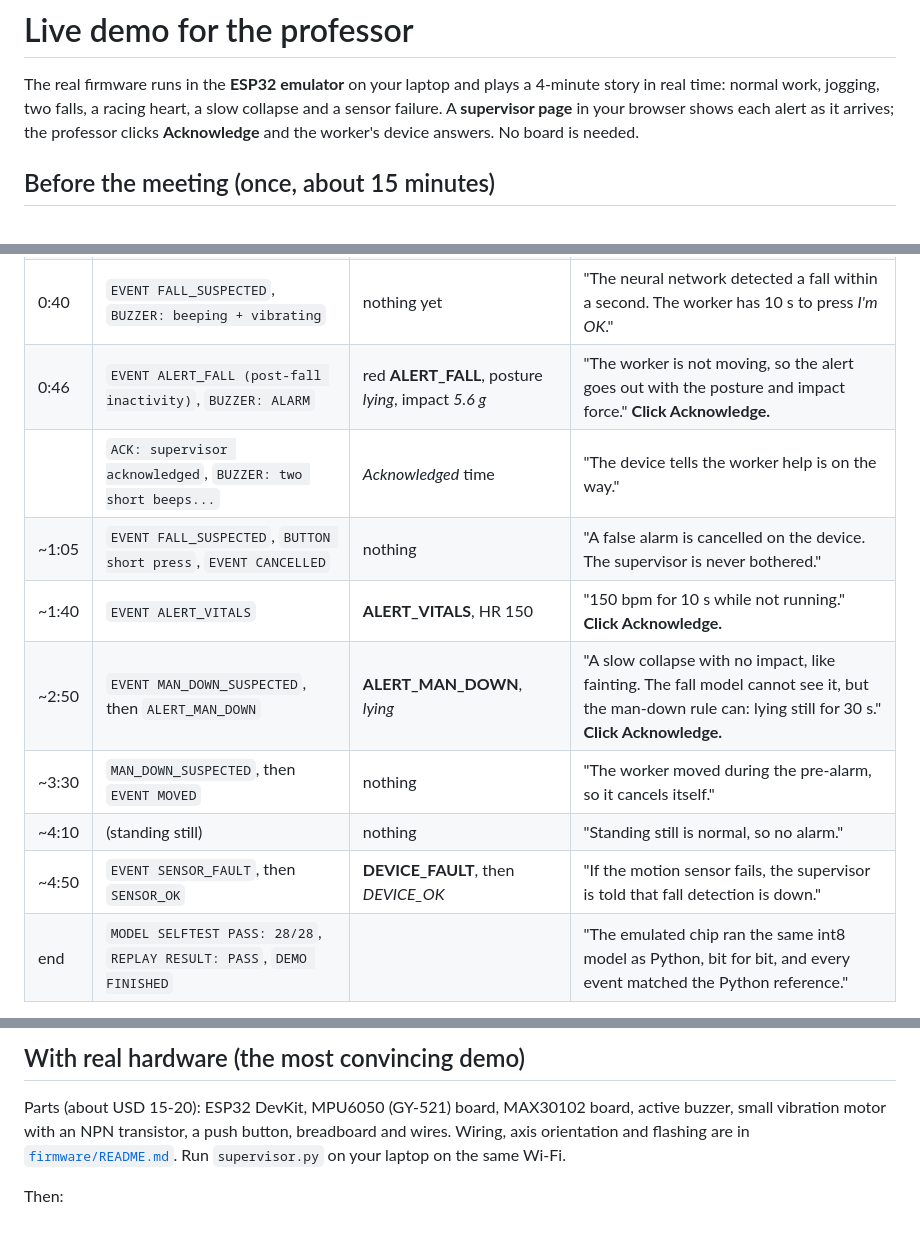
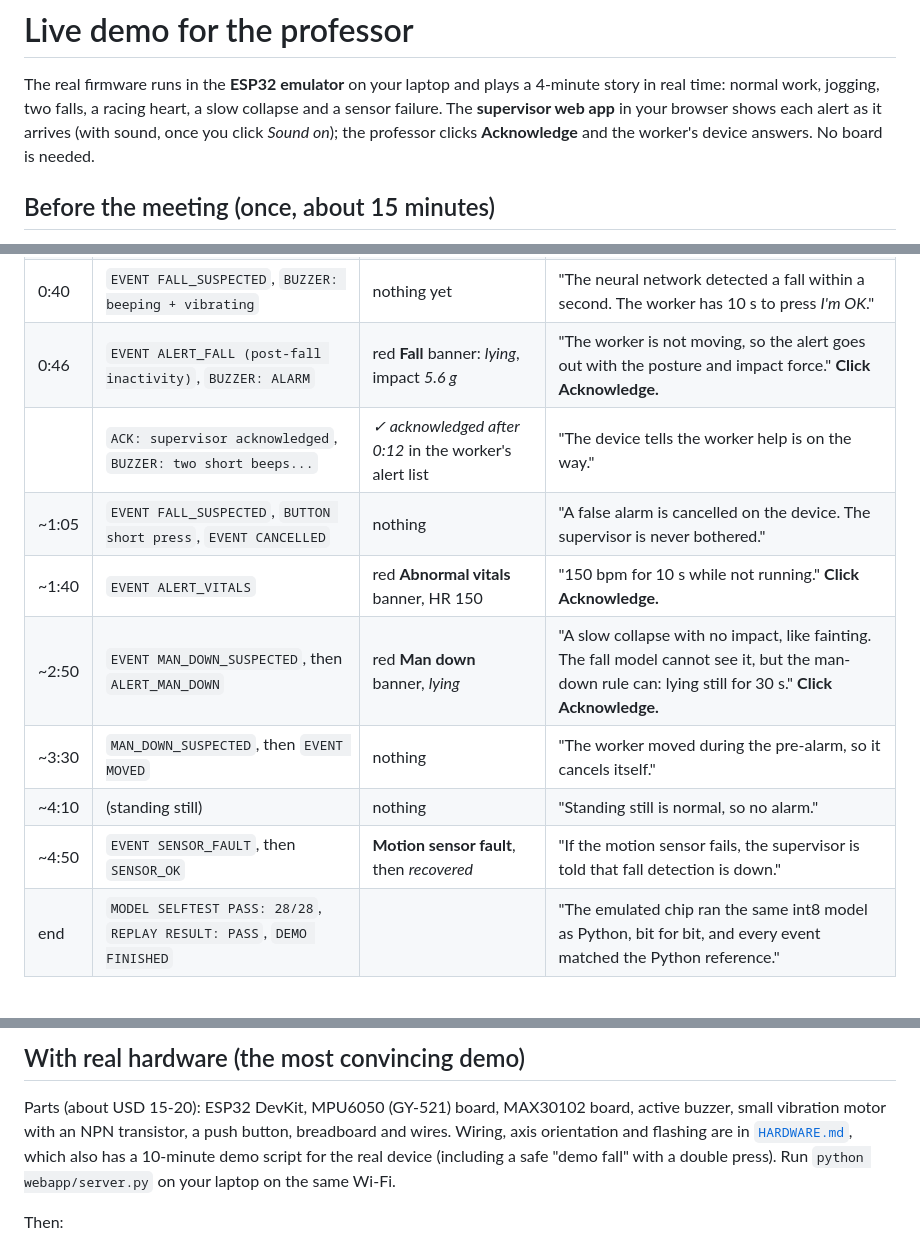
Before and after one commit to chaithr45/Snehitha_Proj, a Markdown page: DEMO.md, 3 parts joined by grey strips. Drawn GitHub-style.

```diff
--- a/DEMO.md
+++ b/DEMO.md
@@ -2,8 +2,9 @@
 
 The real firmware runs in the **ESP32 emulator** on your laptop and plays a 4-minute
 story in real time: normal work, jogging, two falls, a racing heart, a slow collapse
-and a sensor failure. A **supervisor page** in your browser shows each alert as it
-arrives; the professor clicks **Acknowledge** and the worker's device answers. No board
+and a sensor failure. The **supervisor web app** in your browser shows each alert as it
+arrives (with sound, once you click *Sound on*); the professor clicks **Acknowledge** and the
+worker's device answers. No board
 is needed.
 
 ## Before the meeting (once, about 15 minutes)
@@ -44,14 +45,14 @@ is needed.
 | 0:00 | `SEGMENT normal work` | worker appears, *online*; heart rate after ~10 s | "The device sends its status every few seconds." |
 | 0:13 | `SEGMENT jogging...` | note *vitals paused (moving)* | "Running makes the pulse sensor read a fake 165 bpm. The device knows it is moving and ignores it, so there is no false alarm." |
 | 0:40 | `EVENT FALL_SUSPECTED`, `BUZZER: beeping + vibrating` | nothing yet | "The neural network detected a fall within a second. The worker has 10 s to press *I'm OK*." |
-| 0:46 | `EVENT ALERT_FALL (post-fall inactivity)`, `BUZZER: ALARM` | red **ALERT_FALL**, posture *lying*, impact *5.6 g* | "The worker is not moving, so the alert goes out with the posture and impact force." **Click Acknowledge.** |
-| | `ACK: supervisor acknowledged`, `BUZZER: two short beeps...` | *Acknowledged* time | "The device tells the worker help is on the way." |
+| 0:46 | `EVENT ALERT_FALL (post-fall inactivity)`, `BUZZER: ALARM` | red **Fall** banner: *lying*, impact *5.6 g* | "The worker is not moving, so the alert goes out with the posture and impact force." **Click Acknowledge.** |
+| | `ACK: supervisor acknowledged`, `BUZZER: two short beeps...` | *✓ acknowledged after 0:12* in the worker's alert list | "The device tells the worker help is on the way." |
 | ~1:05 | `EVENT FALL_SUSPECTED`, `BUTTON short press`, `EVENT CANCELLED` | nothing | "A false alarm is cancelled on the device. The supervisor is never bothered." |
-| ~1:40 | `EVENT ALERT_VITALS` | **ALERT_VITALS**, HR 150 | "150 bpm for 10 s while not running." **Click Acknowledge.** |
-| ~2:50 | `EVENT MAN_DOWN_SUSPECTED`, then `ALERT_MAN_DOWN` | **ALERT_MAN_DOWN**, *lying* | "A slow collapse with no impact, like fainting. The fall model cannot see it, but the man-down rule can: lying still for 30 s." **Click Acknowledge.** |
+| ~1:40 | `EVENT ALERT_VITALS` | red **Abnormal vitals** banner, HR 150 | "150 bpm for 10 s while not running." **Click Acknowledge.** |
+| ~2:50 | `EVENT MAN_DOWN_SUSPECTED`, then `ALERT_MAN_DOWN` | red **Man down** banner, *lying* | "A slow collapse with no impact, like fainting. The fall model cannot see it, but the man-down rule can: lying still for 30 s." **Click Acknowledge.** |
 | ~3:30 | `MAN_DOWN_SUSPECTED`, then `EVENT MOVED` | nothing | "The worker moved during the pre-alarm, so it cancels itself." |
 | ~4:10 | (standing still) | nothing | "Standing still is normal, so no alarm." |
-| ~4:50 | `EVENT SENSOR_FAULT`, then `SENSOR_OK` | **DEVICE_FAULT**, then *DEVICE_OK* | "If the motion sensor fails, the supervisor is told that fall detection is down." |
+| ~4:50 | `EVENT SENSOR_FAULT`, then `SENSOR_OK` | **Motion sensor fault**, then *recovered* | "If the motion sensor fails, the supervisor is told that fall detection is down." |
 | end | `MODEL SELFTEST PASS: 28/28`, `REPLAY RESULT: PASS`, `DEMO FINISHED` | | "The emulated chip ran the same int8 model as Python, bit for bit, and every event matched the Python reference." |
 
 Press Ctrl+C to stop. To run it again: `docker start -ai safety-demo`.
@@ -80,8 +81,9 @@ Press Ctrl+C to stop. To run it again: `docker start -ai safety-demo`.
 Parts (about USD 15-20): ESP32 DevKit, MPU6050 (GY-521) board, MAX30102 board, active
 buzzer, small vibration motor with an NPN transistor, a push button, breadboard and
 wires. Wiring, axis orientation and flashing are in
-[`firmware/README.md`](firmware/README.md). Run `supervisor.py` on your laptop on the
-same Wi-Fi.
+[`HARDWARE.md`](HARDWARE.md), which also has a 10-minute demo script for the real device
+(including a safe "demo fall" with a double press). Run `python webapp/server.py` on your
+laptop on the same Wi-Fi.
 
 Then:
 - **Fall:** wear it at the lower back, with the Y axis pointing down. Do a controlled
```
Also changed, not shown: HARDWARE.md (added, +195 -0 lines), firmware/README.md (+36 -17 lines), research/RESULTS.md (added, +63 -0 lines), research/results/fig_latency.png (added), research/results/fig_robustness.png (added), 5 other files.
